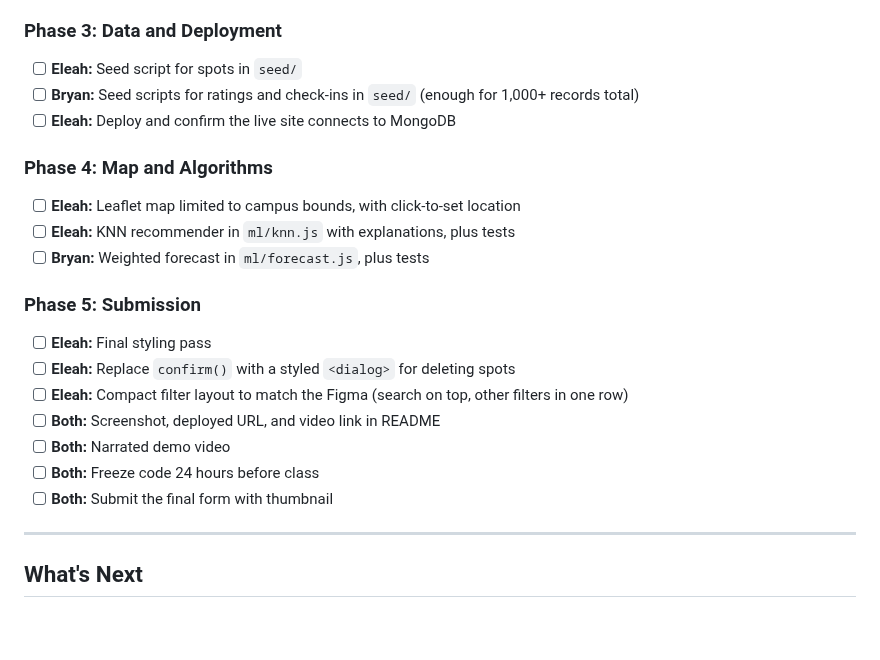
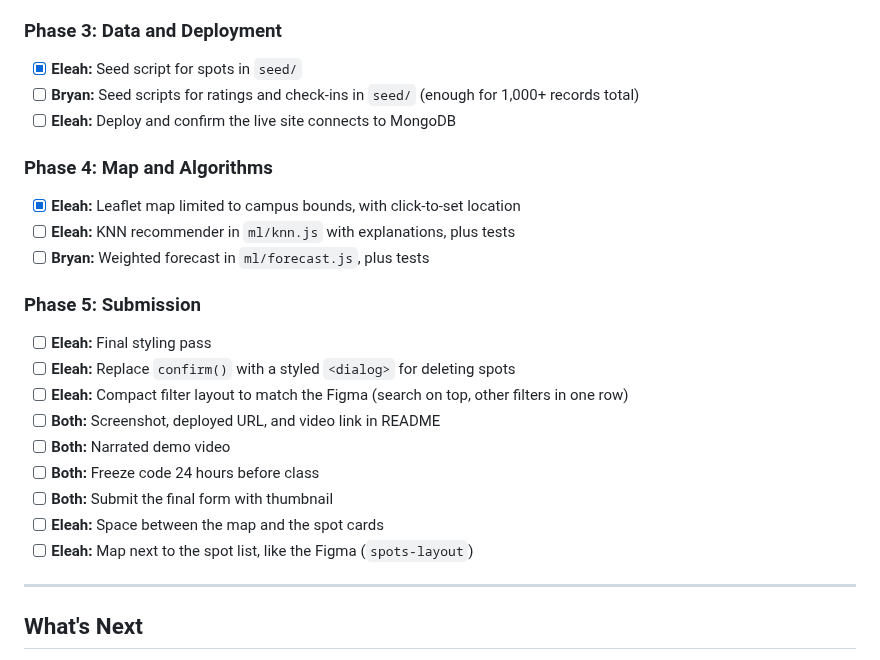
Before and after one commit to BryanSJamesDev/study-spot-finder, a Markdown page: README.md, the part around the change. GitHub-like rendering; blank space fills up the shorter version.

Commit message:
Update README for the map

```diff
--- a/README.md
+++ b/README.md
@@ -302,13 +302,13 @@ Must-haves come first. The map and algorithms come after the core app is deploye
 
 ### Phase 3: Data and Deployment
 
-- [ ] **Eleah:** Seed script for spots in `seed/`
+- [x] **Eleah:** Seed script for spots in `seed/`
 - [ ] **Bryan:** Seed scripts for ratings and check-ins in `seed/` (enough for 1,000+ records total)
 - [ ] **Eleah:** Deploy and confirm the live site connects to MongoDB
 
 ### Phase 4: Map and Algorithms
 
-- [ ] **Eleah:** Leaflet map limited to campus bounds, with click-to-set location
+- [x] **Eleah:** Leaflet map limited to campus bounds, with click-to-set location
 - [ ] **Eleah:** KNN recommender in `ml/knn.js` with explanations, plus tests
 - [ ] **Bryan:** Weighted forecast in `ml/forecast.js`, plus tests
 
@@ -321,6 +321,8 @@ Must-haves come first. The map and algorithms come after the core app is deploye
 - [ ] **Both:** Narrated demo video
 - [ ] **Both:** Freeze code 24 hours before class
 - [ ] **Both:** Submit the final form with thumbnail
+- [ ] **Eleah:** Space between the map and the spot cards
+- [ ] **Eleah:** Map next to the spot list, like the Figma (`spots-layout`)
 
 ---
 
```
